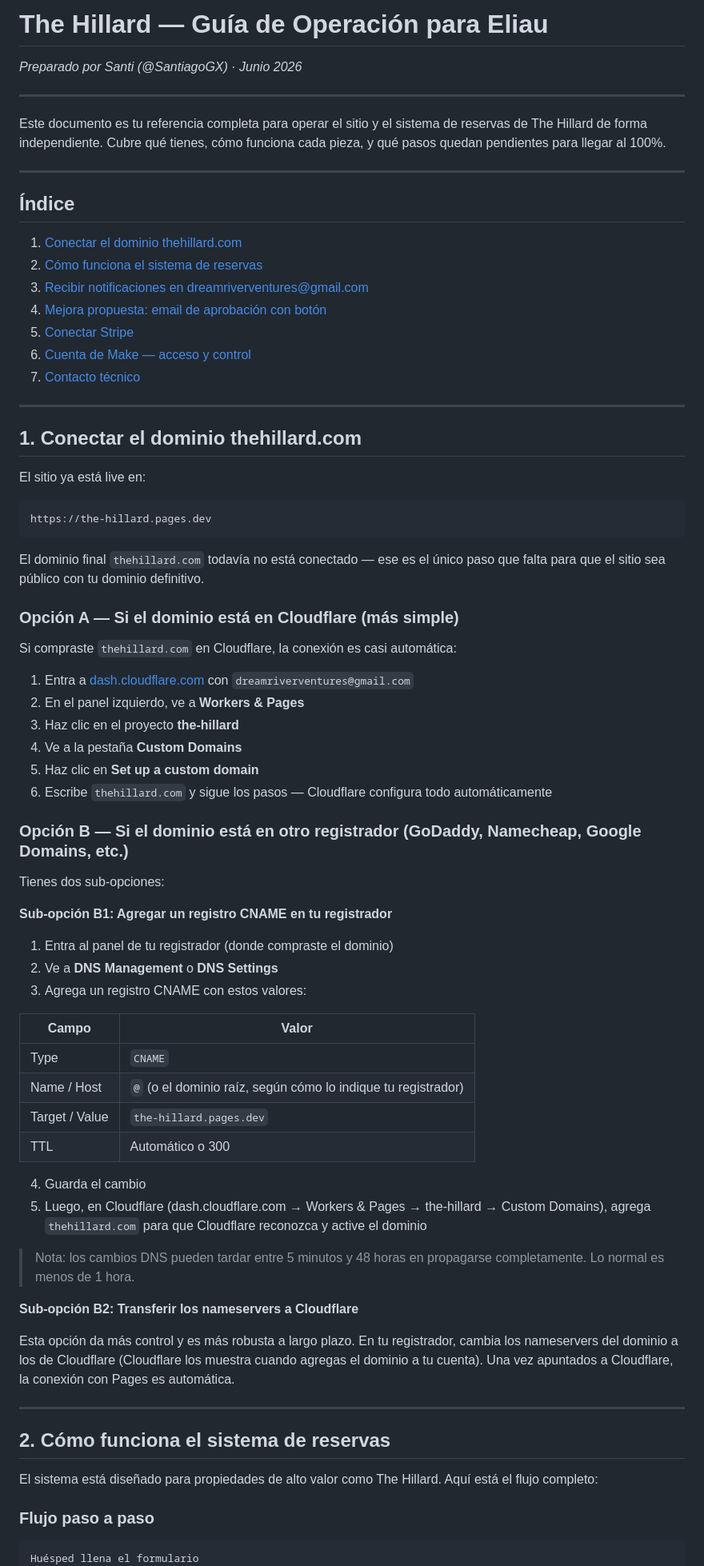
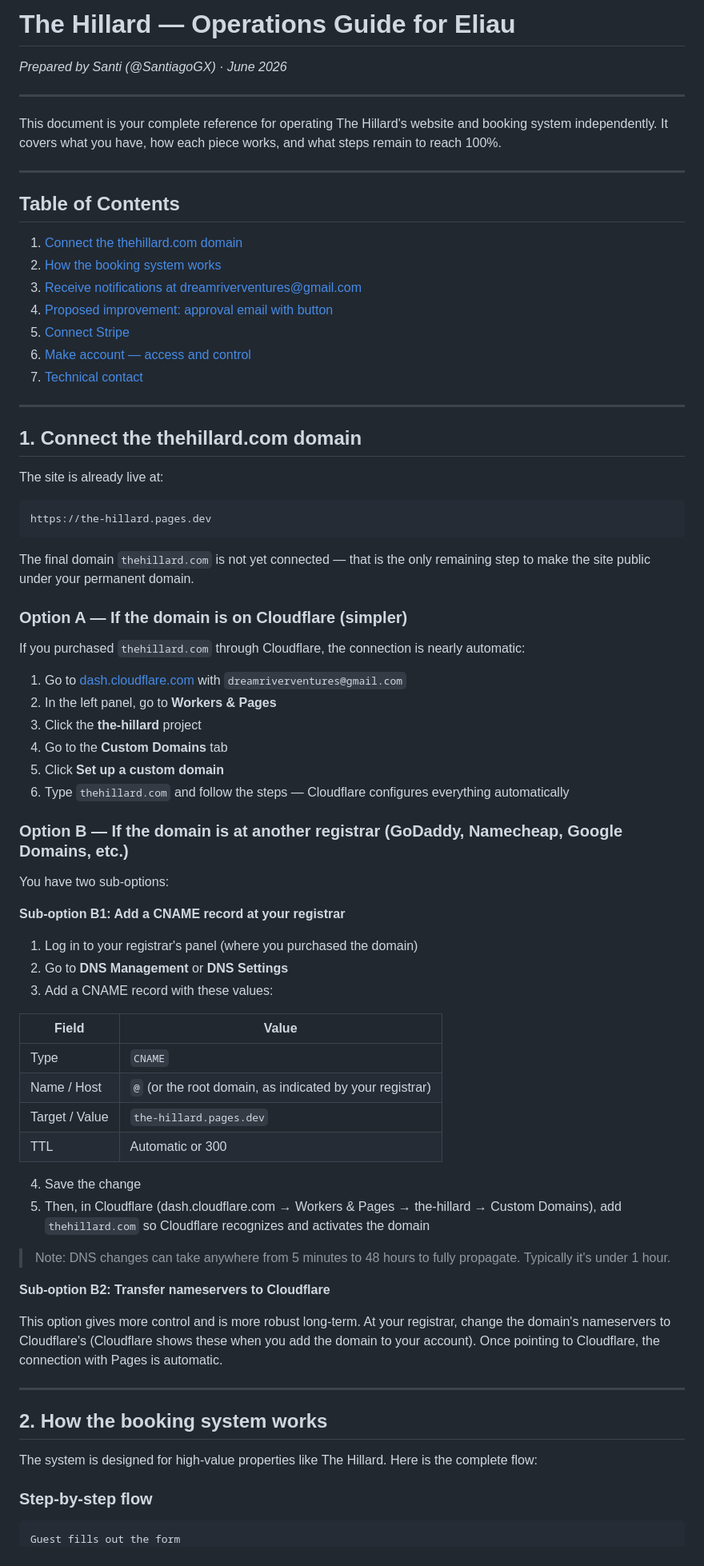
Before and after one commit to SantiagoGX/the-hillard, a Markdown page: docs/eliau-update.md, the part around one of its changes. Shown at 80% size. Rendered like a GitHub page.

````diff
--- a/docs/eliau-update.md
+++ b/docs/eliau-update.md
@@ -1,79 +1,79 @@
-# The Hillard — Guía de Operación para Eliau
-*Preparado por Santi (@SantiagoGX) · Junio 2026*
+# The Hillard — Operations Guide for Eliau
+*Prepared by Santi (@SantiagoGX) · June 2026*
 
 ---
 
-Este documento es tu referencia completa para operar el sitio y el sistema de reservas de The Hillard de forma independiente. Cubre qué tienes, cómo funciona cada pieza, y qué pasos quedan pendientes para llegar al 100%.
+This document is your complete reference for operating The Hillard's website and booking system independently. It covers what you have, how each piece works, and what steps remain to reach 100%.
 
 ---
 
-## Índice
+## Table of Contents
 
-1. [Conectar el dominio thehillard.com](#1-conectar-el-dominio-thehillardcom)
-2. [Cómo funciona el sistema de reservas](#2-cómo-funciona-el-sistema-de-reservas)
-3. [Recibir notificaciones en dreamriverventures@gmail.com](#3-recibir-notificaciones-en-dreamriverventuresgmailcom)
-4. [Mejora propuesta: email de aprobación con botón](#4-mejora-propuesta-email-de-aprobación-con-botón)
-5. [Conectar Stripe](#5-conectar-stripe)
-6. [Cuenta de Make — acceso y control](#6-cuenta-de-make--acceso-y-control)
-7. [Contacto técnico](#7-contacto-técnico)
+1. [Connect the thehillard.com domain](#1-connect-the-thehillardcom-domain)
+2. [How the booking system works](#2-how-the-booking-system-works)
+3. [Receive notifications at dreamriverventures@gmail.com](#3-receive-notifications-at-dreamriverventuresgmailcom)
+4. [Proposed improvement: approval email with button](#4-proposed-improvement-approval-email-with-button)
+5. [Connect Stripe](#5-connect-stripe)
+6. [Make account — access and control](#6-make-account--access-and-control)
+7. [Technical contact](#7-technical-contact)
 
 ---
 
-## 1. Conectar el dominio thehillard.com
+## 1. Connect the thehillard.com domain
 
-El sitio ya está live en:
+The site is already live at:
 
 ```
 https://the-hillard.pages.dev
 ```
 
-El dominio final `thehillard.com` todavía no está conectado — ese es el único paso que falta para que el sitio sea público con tu dominio definitivo.
+The final domain `thehillard.com` is not yet connected — that is the only remaining step to make the site public under your permanent domain.
 
-### Opción A — Si el dominio está en Cloudflare (más simple)
+### Option A — If the domain is on Cloudflare (simpler)
 
-Si compraste `thehillard.com` en Cloudflare, la conexión es casi automática:
+If you purchased `thehillard.com` through Cloudflare, the connection is nearly automatic:
 
-1. Entra a [dash.cloudflare.com](https://dash.cloudflare.com) con `dreamriverventures@gmail.com`
-2. En el panel izquierdo, ve a **Workers & Pages**
-3. Haz clic en el proyecto **the-hillard**
-4. Ve a la pestaña **Custom Domains**
-5. Haz clic en **Set up a custom domain**
-6. Escribe `thehillard.com` y sigue los pasos — Cloudflare configura todo automáticamente
+1. Go to [dash.cloudflare.com](https://dash.cloudflare.com) with `dreamriverventures@gmail.com`
+2. In the left panel, go to **Workers & Pages**
+3. Click the **the-hillard** project
+4. Go to the **Custom Domains** tab
+5. Click **Set up a custom domain**
+6. Type `thehillard.com` and follow the steps — Cloudflare configures everything automatically
 
-### Opción B — Si el dominio está en otro registrador (GoDaddy, Namecheap, Google Domains, etc.)
+### Option B — If the domain is at another registrar (GoDaddy, Namecheap, Google Domains, etc.)
 
-Tienes dos sub-opciones:
+You have two sub-options:
 
-**Sub-opción B1: Agregar un registro CNAME en tu registrador**
+**Sub-option B1: Add a CNAME record at your registrar**
 
-1. Entra al panel de tu registrador (donde compraste el dominio)
-2. Ve a **DNS Management** o **DNS Settings**
-3. Agrega un registro CNAME con estos valores:
+1. Log in to your registrar's panel (where you purchased the domain)
+2. Go to **DNS Management** or **DNS Settings**
+3. Add a CNAME record with these values:
 
-| Campo | Valor |
+| Field | Value |
 |---|---|
 | Type | `CNAME` |
-| Name / Host | `@` (o el dominio raíz, según cómo lo indique tu registrador) |
+| Name / Host | `@` (or the root domain, as indicated by your registrar) |
 | Target / Value | `the-hillard.pages.dev` |
-| TTL | Automático o 300 |
+| TTL | Automatic or 300 |
 
-4. Guarda el cambio
-5. Luego, en Cloudflare (dash.cloudflare.com → Workers & Pages → the-hillard → Custom Domains), agrega `thehillard.com` para que Cloudflare reconozca y active el dominio
+4. Save the change
+5. Then, in Cloudflare (dash.cloudflare.com → Workers & Pages → the-hillard → Custom Domains), add `thehillard.com` so Cloudflare recognizes and activates the domain
 
-> Nota: los cambios DNS pueden tardar entre 5 minutos y 48 horas en propagarse completamente. Lo normal es menos de 1 hora.
+> Note: DNS changes can take anywhere from 5 minutes to 48 hours to fully propagate. Typically it's under 1 hour.
 
-**Sub-opción B2: Transferir los nameservers a Cloudflare**
+**Sub-option B2: Transfer nameservers to Cloudflare**
 
-Esta opción da más control y es más robusta a largo plazo. En tu registrador, cambia los nameservers del dominio a los de Cloudflare (Cloudflare los muestra cuando agregas el dominio a tu cuenta). Una vez apuntados a Cloudflare, la conexión con Pages es automática.
+This option gives more control and is more robust long-term. At your registrar, change the domain's nameservers to Cloudflare's (Cloudflare shows these when you add the domain to your account). Once pointing to Cloudflare, the connection with Pages is automatic.
 
 ---
 
-## 2. Cómo funciona el sistema de reservas
+## 2. How the booking system works
 
-El sistema está diseñado para propiedades de alto valor como The Hillard. Aquí está el flujo completo:
+The system is designed for high-value properties like The Hillard. Here is the complete flow:
 
-### Flujo paso a paso
+### Step-by-step flow
 
 ```
-Huésped llena el formulario
+Guest fills out the form
         ↓
````
Also changed, not shown: other parts of docs/eliau-update.md (+150 -150 lines).
